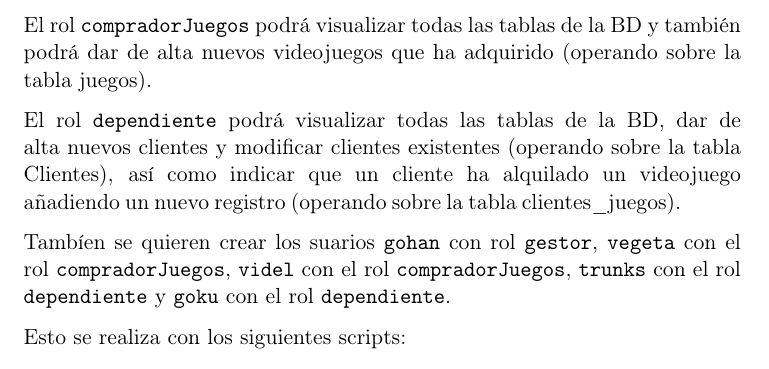
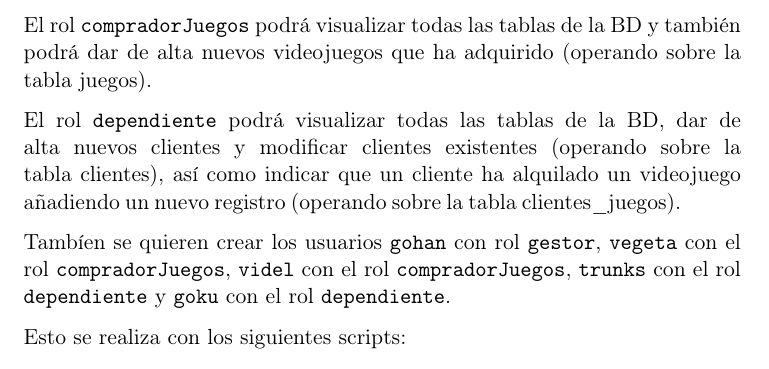
Before and after one commit to Tikitikitikidesuka/Practica-02-AGBD, a LaTeX document (memoria/main.tex): part of page 3 of 14, cut so that both start at the same text. The pictures show the PDF file memoria/main.pdf that the author committed with the source.

Commit message:
Corregir memoria

```diff
--- a/memoria/main.tex
+++ b/memoria/main.tex
@@ -144,9 +144,9 @@ El rol \mintinline{mysql}{gestor} podrá realizar cualquier operación LMD sobre
 
 El rol \mintinline{mysql}{compradorJuegos} podrá visualizar todas las tablas de la BD y también podrá dar de alta nuevos videojuegos que ha adquirido (operando sobre la tabla juegos).
 
-El rol \mintinline{mysql}{dependiente} podrá visualizar todas las tablas de la BD, dar de alta nuevos clientes y modificar clientes existentes (operando sobre la tabla Clientes), así como indicar que un cliente ha alquilado un videojuego añadiendo un nuevo registro (operando sobre la tabla clientes\_juegos).
+El rol \mintinline{mysql}{dependiente} podrá visualizar todas las tablas de la BD, dar de alta nuevos clientes y modificar clientes existentes (operando sobre la tabla clientes), así como indicar que un cliente ha alquilado un videojuego añadiendo un nuevo registro (operando sobre la tabla clientes\_juegos).
 
-Tambíen se quieren crear los suarios \mintinline{mysql}{gohan} con rol \mintinline{mysql}{gestor}, \mintinline{mysql}{vegeta} con el rol \mintinline{mysql}{compradorJuegos}, \mintinline{mysql}{videl} con el rol \mintinline{mysql}{compradorJuegos}, \mintinline{mysql}{trunks} con el rol \mintinline{mysql}{dependiente} y \mintinline{mysql}{goku} con el rol \mintinline{mysql}{dependiente}.
+Tambíen se quieren crear los usuarios \mintinline{mysql}{gohan} con rol \mintinline{mysql}{gestor}, \mintinline{mysql}{vegeta} con el rol \mintinline{mysql}{compradorJuegos}, \mintinline{mysql}{videl} con el rol \mintinline{mysql}{compradorJuegos}, \mintinline{mysql}{trunks} con el rol \mintinline{mysql}{dependiente} y \mintinline{mysql}{goku} con el rol \mintinline{mysql}{dependiente}.
 
 Esto se realiza con los siguientes scripts:
 
```
Also changed, not shown: memoria/main.pdf.
